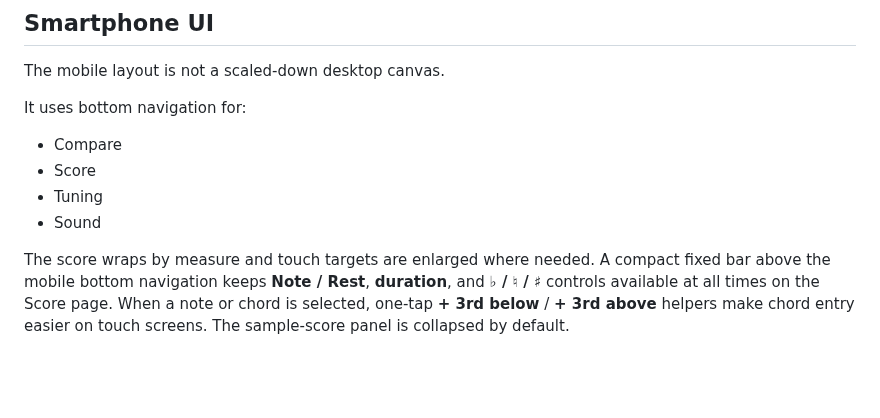
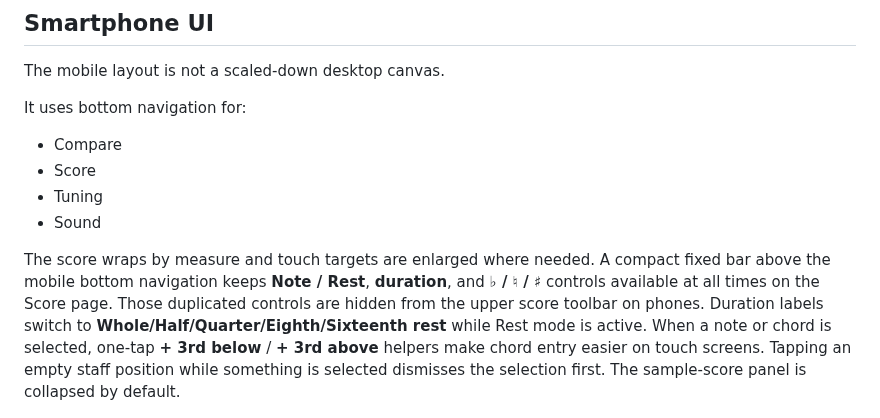
Before and after one commit to ttomohisa/htmlapps-tuning-compare, a Markdown page: README.md, the part around the change. Rendered like a GitHub page; blank space fills up the shorter version.

Commit message:
docs: describe final mobile score controls

```diff
--- a/README.md
+++ b/README.md
@@ -151,7 +151,7 @@ It uses bottom navigation for:
 - Tuning
 - Sound
 
-The score wraps by measure and touch targets are enlarged where needed. A compact fixed bar above the mobile bottom navigation keeps **Note / Rest**, **duration**, and **♭ / ♮ / ♯** controls available at all times on the Score page. When a note or chord is selected, one-tap **+ 3rd below** / **+ 3rd above** helpers make chord entry easier on touch screens. The sample-score panel is collapsed by default.
+The score wraps by measure and touch targets are enlarged where needed. A compact fixed bar above the mobile bottom navigation keeps **Note / Rest**, **duration**, and **♭ / ♮ / ♯** controls available at all times on the Score page. Those duplicated controls are hidden from the upper score toolbar on phones. Duration labels switch to **Whole/Half/Quarter/Eighth/Sixteenth rest** while Rest mode is active. When a note or chord is selected, one-tap **+ 3rd below** / **+ 3rd above** helpers make chord entry easier on touch screens. Tapping an empty staff position while something is selected dismisses the selection first. The sample-score panel is collapsed by default.
 
 ![Tuning Compare mobile screenshot](assets/screenshot-mobile.png)
 
```
